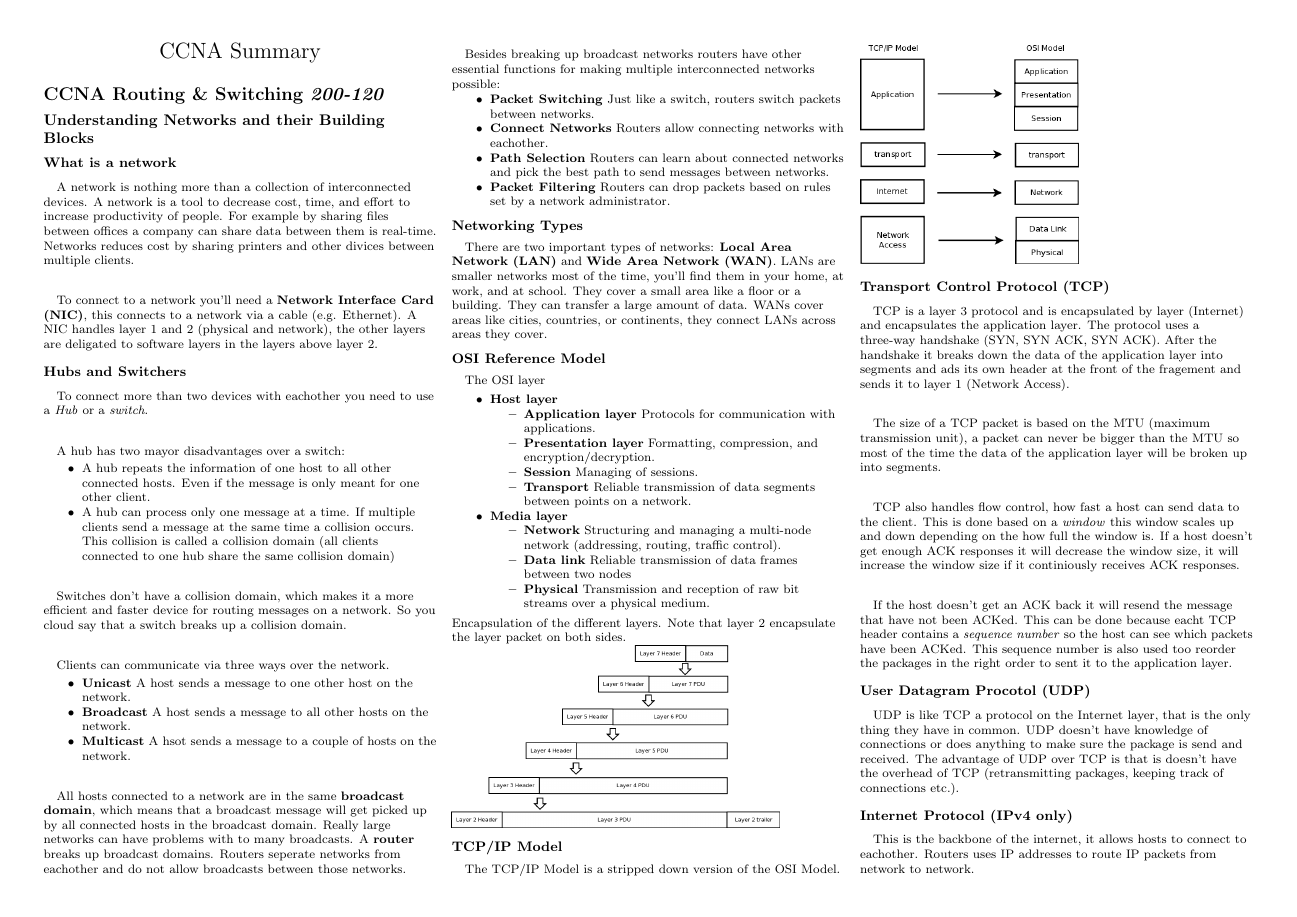
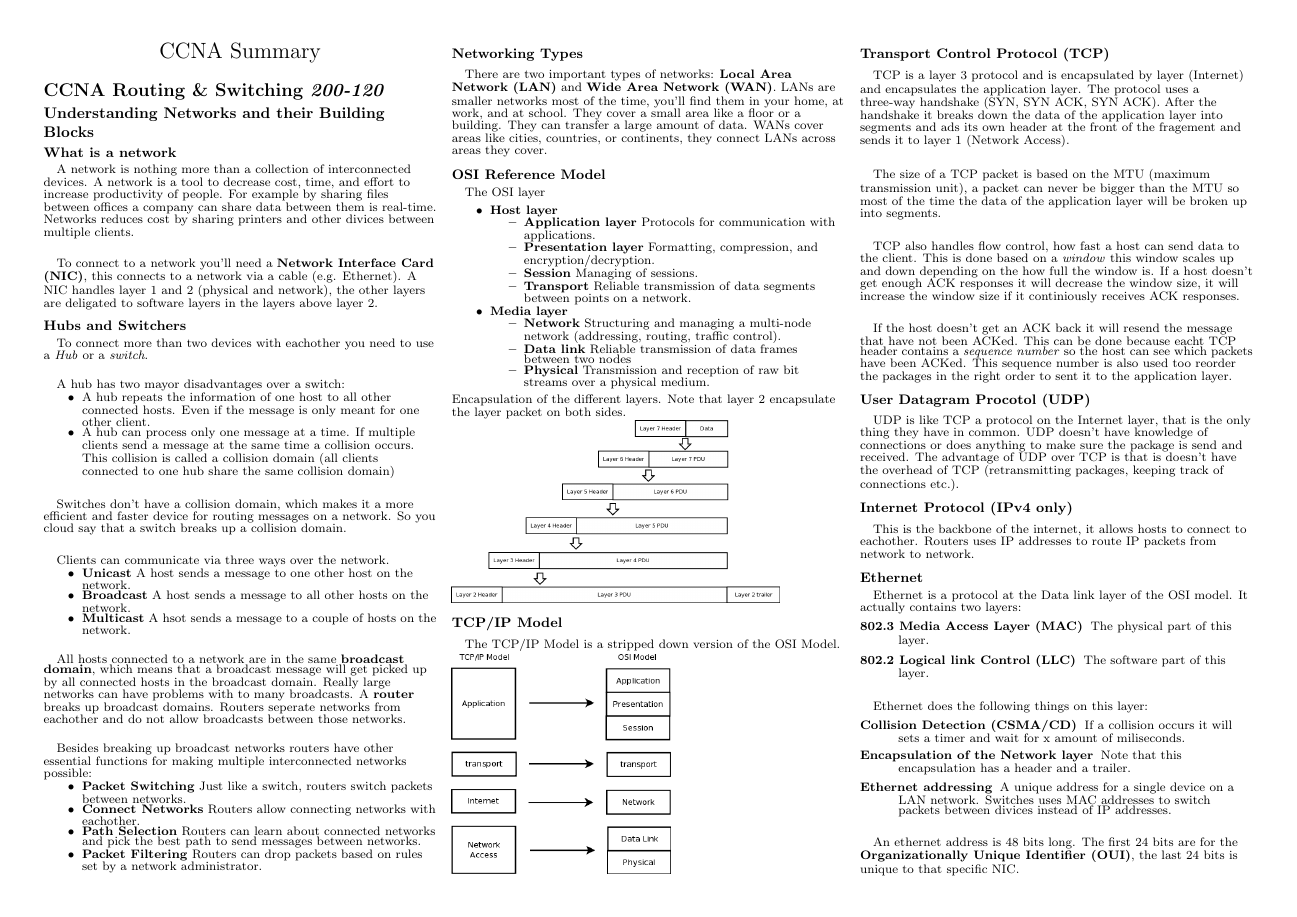
Before and after one commit to RickHaan/ccna, a LaTeX document (summary.tex): page 1 of 5 before the commit and page 1 of 4 after it. Compiled offline with pdfLaTeX.

Commit message:
Updated styling

```diff
--- a/summary.tex
+++ b/summary.tex
@@ -78,6 +78,9 @@
 
 % Less padding for lists
 \setlist[itemize]{noitemsep, topsep=0pt}
+
+% Less padding
+\setlength{\baselineskip}{0pt}
 
 % multicol parameters
 % These lengths are set only within the two main columns
```
Also changed, not shown: summary-0.png, summary-1.png, summary-2.png, summary-3.png, summary-4.png, summary-thumb-0.png, summary-thumb-1.png, summary-thumb-2.png, summary-thumb-3.png, summary-thumb-4.png, summary.pdf.
